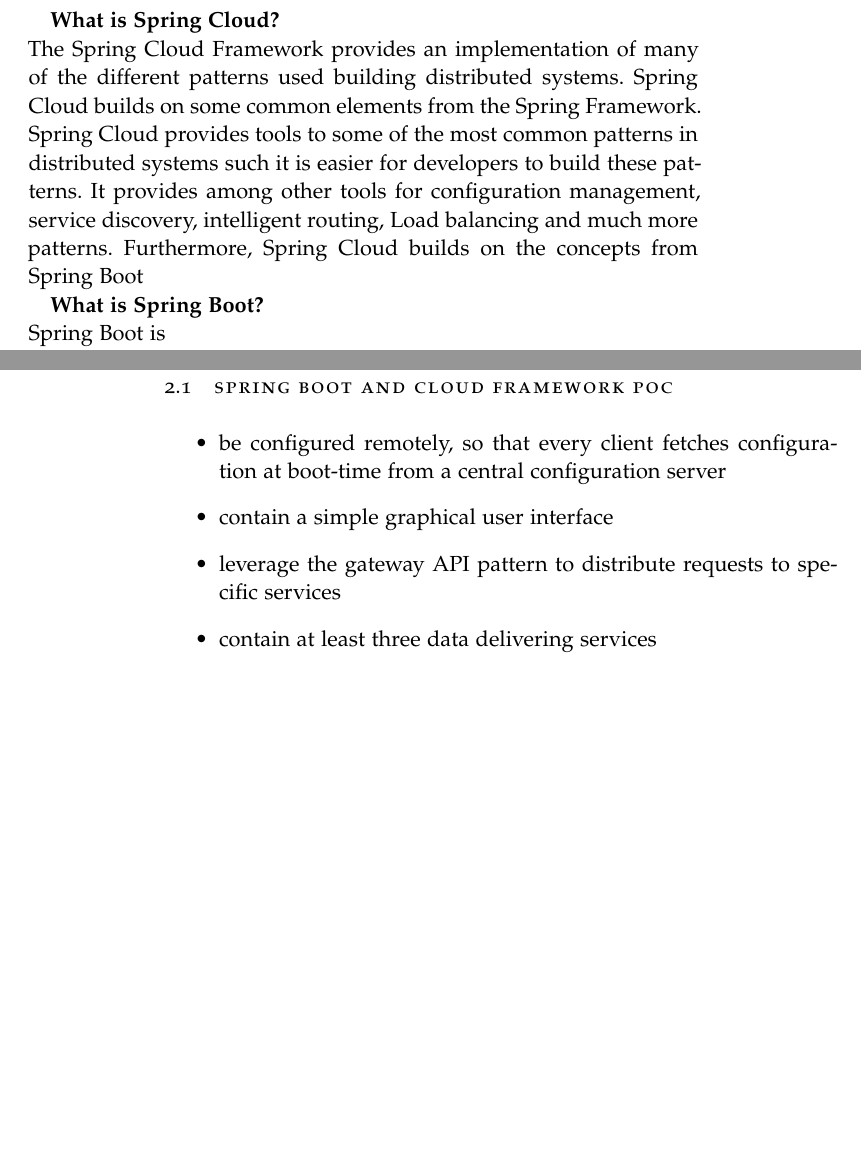
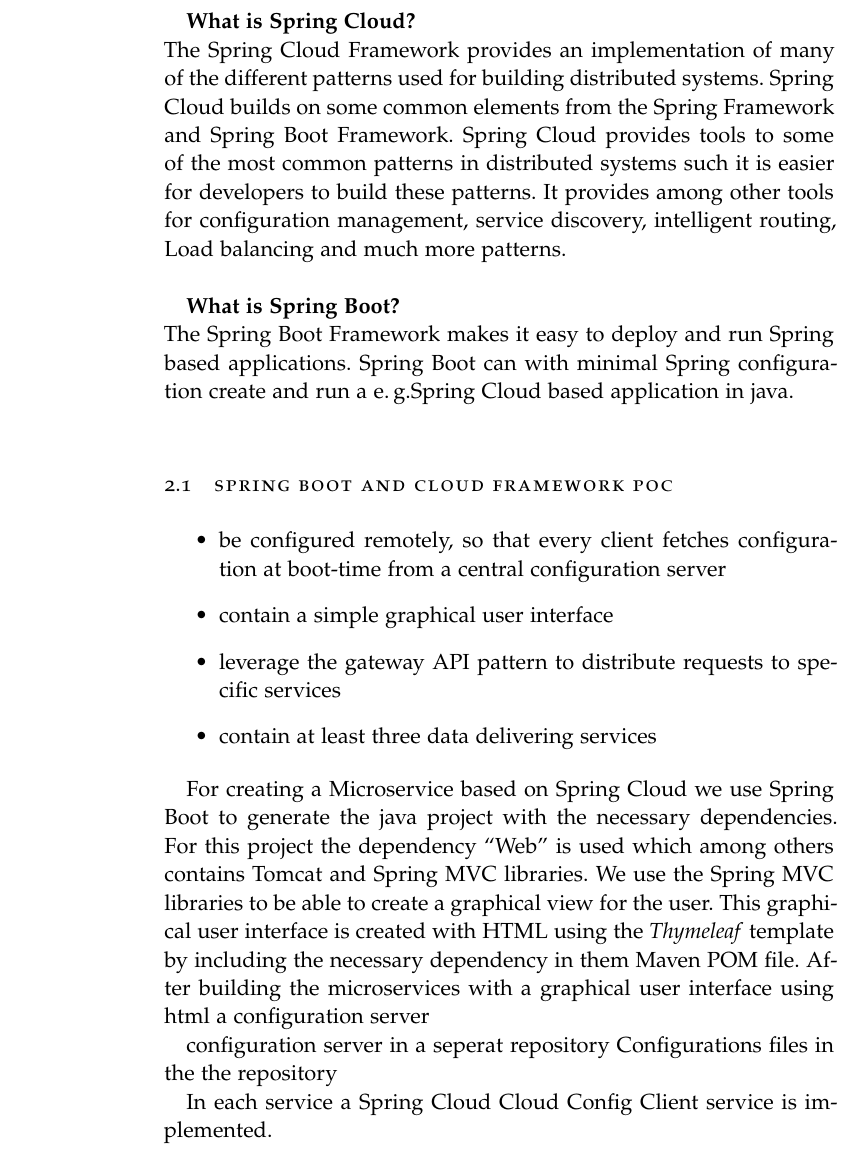
Before and after one commit to OONetworkCommunication/report, a LaTeX thesis (ClassicThesis.tex, which reads Chapters/spring.tex): two parts of pages 13 and 14 of 35 before the commit and part of page 14 of 35 after it, the two joined at a grey line, cut so that both start at the same text, the shorter picture padded with empty space. Compiled offline with pdfLaTeX; a missing font is replaced by an installed copy or a similar font.

Commit message:
txs auto checkin

```diff
--- a/Chapters/spring.tex
+++ b/Chapters/spring.tex
@@ -10,17 +10,6 @@
 \item leverage the gateway API pattern to distribute requests to specific services
 \item contain at least three data delivering services
 \end{itemize}
-
-\textbf{What is Spring Cloud?}\\
-The Spring Cloud Framework provides an implementation of many of the different patterns used  building distributed systems. Spring Cloud builds on some common elements from the Spring Framework. Spring Cloud provides tools to some of the most common patterns in distributed systems such it is easier for developers to build these patterns. It provides among other tools for configuration management, service discovery, intelligent routing, Load balancing and much more patterns.
-Furthermore, Spring Cloud builds on the concepts from Spring Boot
-
-\\
-
-\textbf{What is Spring Boot?}\\
-Spring Boot is
-\\
-%ref: http://www.kennybastani.com/2015/07/spring-cloud-docker-microservices.html
 Microservices is a new architectural style that aims to realize software systems as a package of small services, each deployable on different platform. Every single Microservice has its own process while communicating with other services via lightweight mechanisms like RESTFull APIs.\\
 
 All the services has business capability which can utilize various programming languages and data stores. A system has a microservices architecture when that system is composed of several services without any centralized control.\\
@@ -29,9 +18,16 @@
 
 \begin{itemize}
 	\item Configuration Server: It is one of the principles of Continuous Delivery to decouple source code from its configuration. It enables us to change the configuration of our application without redeploying the code. As a microservices architecture have so many services, and their re-deployment is going to be costly, it is better to have a configuration server so that the services could fetch their corresponding configurations.
-\item Service Discovery:
-In a microservices architecture, there exist several services that each of them might have many instances in order to scale themselves to the underlying load. Thus, keeping track of the deployed services, and their exact address and port number is a cumbersome task. The solution is to use a Service Discovery component in order to get the available instances of each service.
+	\item Service Discovery:
+	In a microservices architecture, there exist several services that each of them might have many instances in order to scale themselves to the underlying load. Thus, keeping track of the deployed services, and their exact address and port number is a cumbersome task. The solution is to use a Service Discovery component in order to get the available instances of each service.
 \end{itemize}
+
+\textbf{What is Spring Cloud?}\\
+The Spring Cloud Framework provides an implementation of many of the different patterns used for building distributed systems. Spring Cloud builds on some common elements from the Spring Framework and Spring Boot Framework. Spring Cloud provides tools to some of the most common patterns in distributed systems such it is easier for developers to build these patterns. It provides among other tools for configuration management, service discovery, intelligent routing, Load balancing and much more patterns.\\
+
+\textbf{What is Spring Boot?}\\
+The Spring Boot Framework makes it easy to deploy and run Spring based applications. Spring Boot can with minimal Spring configuration create and run a \eg Spring Cloud based application in java.  \\
+%ref: http://www.kennybastani.com/2015/07/spring-cloud-docker-microservices.html
 
 
 \section{Spring Boot and Cloud Framework PoC}
@@ -41,3 +37,12 @@
 	\item leverage the gateway API pattern to distribute requests to specific services
 	\item contain at least three data delivering services
 \end{itemize}
+
+For creating a Microservice based on Spring Cloud we use Spring Boot to generate the java project with the necessary dependencies. For this project the dependency ``Web'' is used which among others contains Tomcat and Spring MVC libraries. We use the Spring MVC libraries to be able to create a graphical view for the user. This graphical user interface is created with HTML using the \emph{Thymeleaf} template by including the necessary dependency in them Maven POM file.
+After building the microservices with a graphical user interface using html a configuration server
+
+
+configuration server in a seperat repository
+Configurations files in the the repository
+
+In each service a Spring Cloud Cloud Config Client service is implemented.
```
